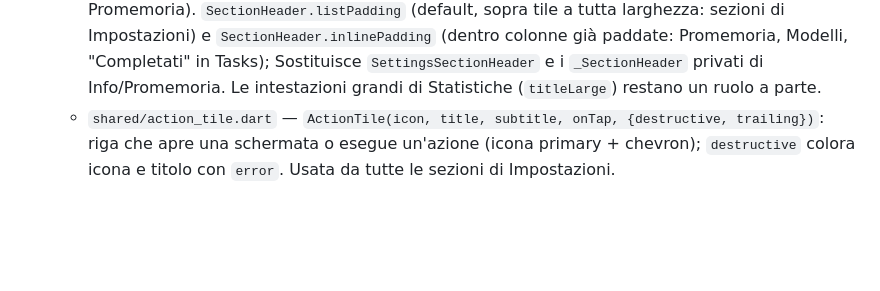
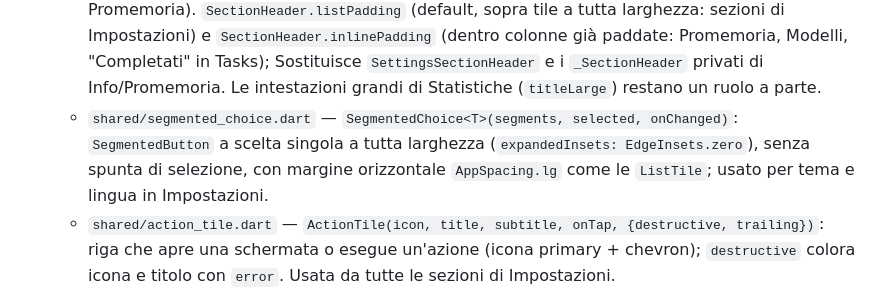
Before and after one commit to ndenicolais/Noteep, a Markdown page: DOCUMENTATION.md, the part around one of its changes. Drawn GitHub-style; blank space fills up the shorter version.

Commit message:
docs: document the segmented choice used for theme and language

```diff
--- a/DOCUMENTATION.md
+++ b/DOCUMENTATION.md
@@ -174,6 +174,7 @@ Risultato: modificare il contenuto di una nota/task senza cambiarne posizione o
 - `shared/search_field.dart` — Campo ricerca generico legato a un `ValueStateProvider<String>` passato come parametro. Alto 40 dentro la AppBar: la scala del testo è limitata a 1.5× (`MediaQuery.withClampedTextScaling`) per non tagliare il testo; stesso trattamento per `CalendarSearchBar`.
 - **Design system** (`shared/`, componenti da usare invece di riscrivere lo stesso widget in ogni screen):
   - `shared/section_header.dart` — `SectionHeader(title, {icon, muted, padding, trailing})`: titolo di un gruppo di righe in `labelLarge` w600 colore primary (`muted`: outline), icona opzionale, annunciato come header da TalkBack, `trailing` opzionale a fine riga (es. "Cancella scaduti" in Promemoria). `SectionHeader.listPadding` (default, sopra tile a tutta larghezza: sezioni di Impostazioni) e `SectionHeader.inlinePadding` (dentro colonne già paddate: Promemoria, Modelli, "Completati" in Tasks); Sostituisce `SettingsSectionHeader` e i `_SectionHeader` privati di Info/Promemoria. Le intestazioni grandi di Statistiche (`titleLarge`) restano un ruolo a parte.
+  - `shared/segmented_choice.dart` — `SegmentedChoice<T>(segments, selected, onChanged)`: `SegmentedButton` a scelta singola a tutta larghezza (`expandedInsets: EdgeInsets.zero`), senza spunta di selezione, con margine orizzontale `AppSpacing.lg` come le `ListTile`; usato per tema e lingua in Impostazioni.
   - `shared/action_tile.dart` — `ActionTile(icon, title, subtitle, onTap, {destructive, trailing})`: riga che apre una schermata o esegue un'azione (icona primary + chevron); `destructive` colora icona e titolo con `error`. Usata da tutte le sezioni di Impostazioni.
   - `shared/item_card.dart` — `ItemCard` (Card del tema + `ListTile`, margine zero) e `ItemCardList` (lista con padding `md` e separatore `sm`): righe di task/eventi in Archivio e Cestino (`_TrashRow` con "Ripristina"), note nel Cestino, card di Promemoria.
   - `shared/tag_chip.dart` — `TagChip(label, {dense})`: chip non interattivo in `secondaryContainer` senza bordo; `dense` per le etichette sulle `NoteCard` (la variante normale resta disponibile).
```
Also changed, not shown: other parts of DOCUMENTATION.md (+1 -1 lines).
